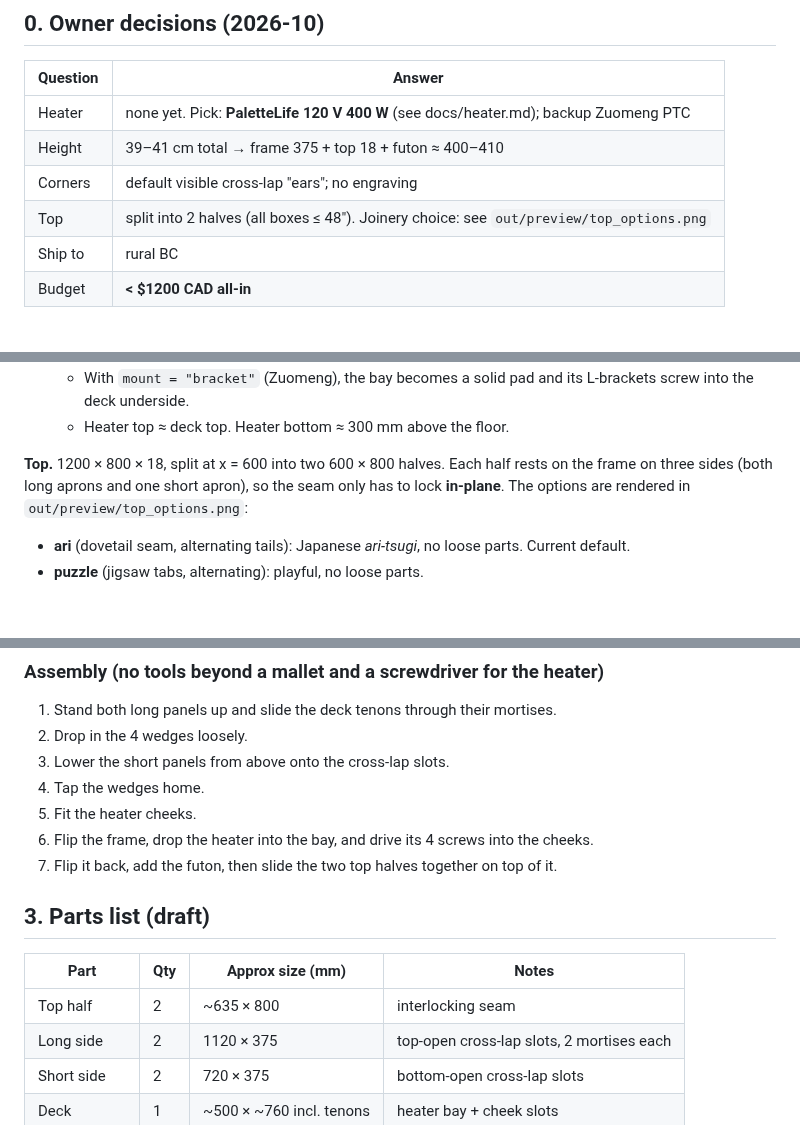
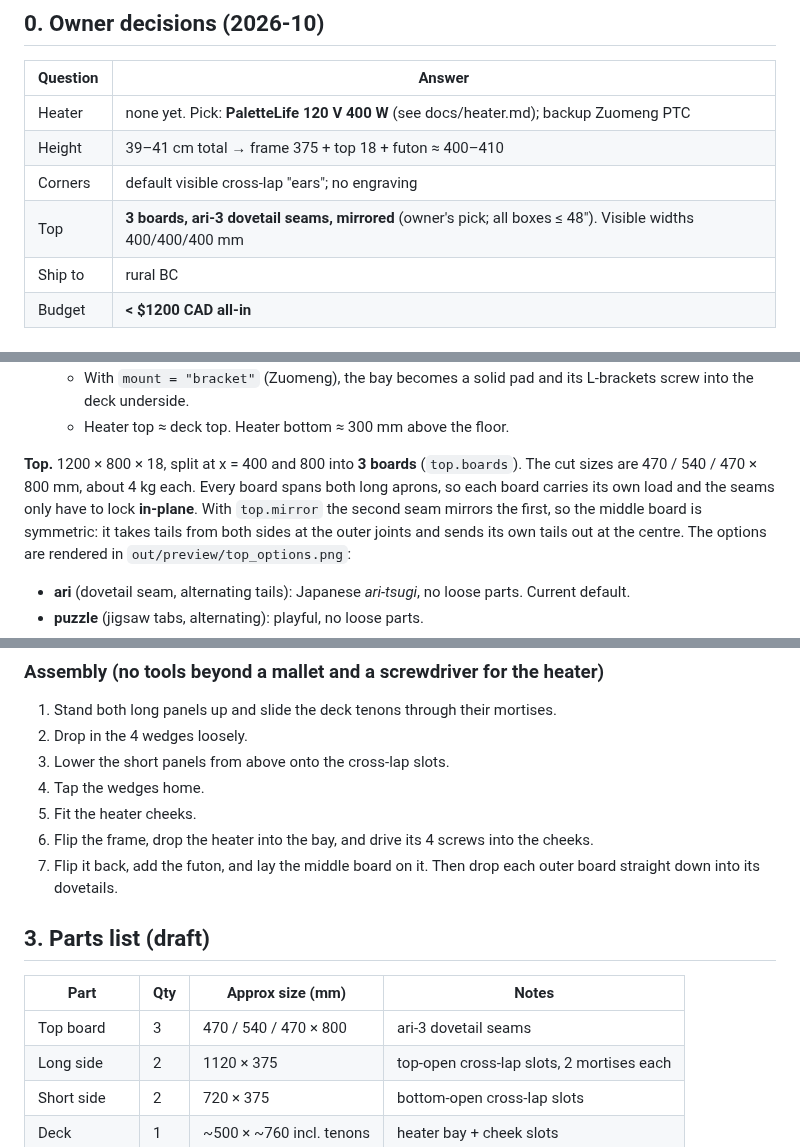
Before and after one commit to cv/kotatsu, a Markdown page: PLAN.md, 3 parts joined by grey strips. Rendered like a GitHub page; blank space fills up the shorter version.

Commit message:
PLAN/AGENTS: top is 3 boards with ari-3 seams (owner decision)

```diff
--- a/PLAN.md
+++ b/PLAN.md
@@ -9,7 +9,7 @@ data from the uMake app or from the heater once it's in hand.
 | Heater | none yet. Pick: **PaletteLife 120 V 400 W** (see docs/heater.md); backup Zuomeng PTC |
 | Height | 39–41 cm total → frame 375 + top 18 + futon ≈ 400–410 |
 | Corners | default visible cross-lap "ears"; no engraving |
-| Top | split into 2 halves (all boxes ≤ 48"). Joinery choice: see `out/preview/top_options.png` |
+| Top | **3 boards, ari-3 dovetail seams, mirrored** (owner's pick; all boxes ≤ 48"). Visible widths 400/400/400 mm |
 | Ship to | rural BC |
 | Budget | **< $1200 CAD all-in** |
 
@@ -51,8 +51,10 @@ its top 25 mm below the apron top edge.
     the deck underside.
   - Heater top ≈ deck top. Heater bottom ≈ 300 mm above the floor.
 
-**Top.** 1200 × 800 × 18, split at x = 600 into two 600 × 800 halves. Each half rests on the frame
-on three sides (both long aprons and one short apron), so the seam only has to lock **in-plane**.
+**Top.** 1200 × 800 × 18, split at x = 400 and 800 into **3 boards** (`top.boards`). The cut sizes are 470 / 540 / 470 ×
+800 mm, about 4 kg each. Every board spans both long aprons, so each board carries its own load and the seams only
+have to lock **in-plane**. With `top.mirror` the second seam mirrors the first, so the middle board is symmetric:
+it takes tails from both sides at the outer joints and sends its own tails out at the centre.
 The options are rendered in `out/preview/top_options.png`:
 - **ari** (dovetail seam, alternating tails): Japanese *ari-tsugi*, no loose parts. Current default.
 - **puzzle** (jigsaw tabs, alternating): playful, no loose parts.
@@ -80,12 +82,12 @@ look soft and intentional.
 4. Tap the wedges home.
 5. Fit the heater cheeks.
 6. Flip the frame, drop the heater into the bay, and drive its 4 screws into the cheeks.
-7. Flip it back, add the futon, then slide the two top halves together on top of it.
+7. Flip it back, add the futon, and lay the middle board on it. Then drop each outer board straight down into its dovetails.
 
 ## 3. Parts list (draft)
 | Part | Qty | Approx size (mm) | Notes |
 |---|---|---|---|
-| Top half | 2 | ~635 × 800 | interlocking seam |
+| Top board | 3 | 470 / 540 / 470 × 800 | ari-3 dovetail seams |
 | Long side | 2 | 1120 × 375 | top-open cross-lap slots, 2 mortises each |
 | Short side | 2 | 720 × 375 | bottom-open cross-lap slots |
 | Deck | 1 | ~500 × ~760 incl. tenons | heater bay + cheek slots |
```
Also changed, not shown: other parts of PLAN.md (+2 -2 lines), AGENTS.md (+1 -1 lines).
